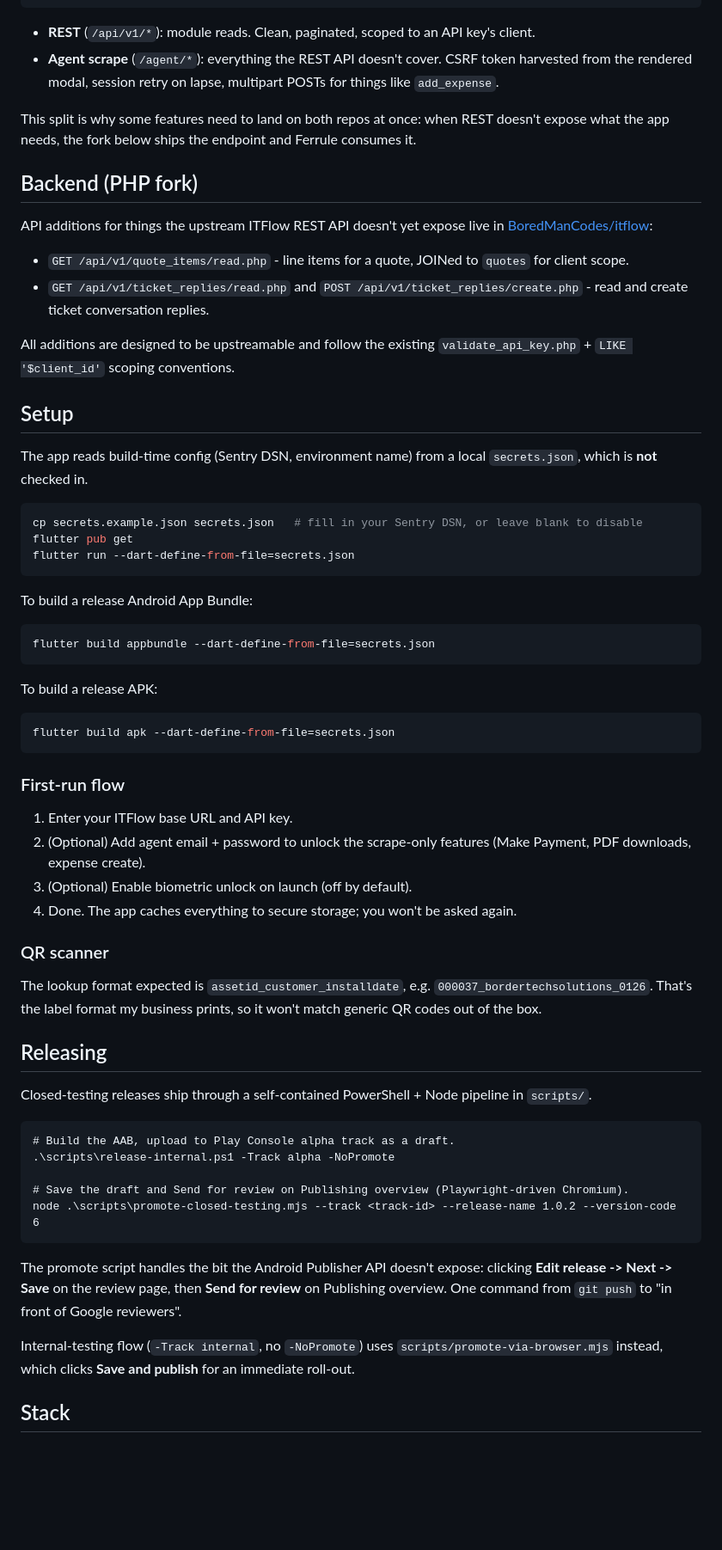
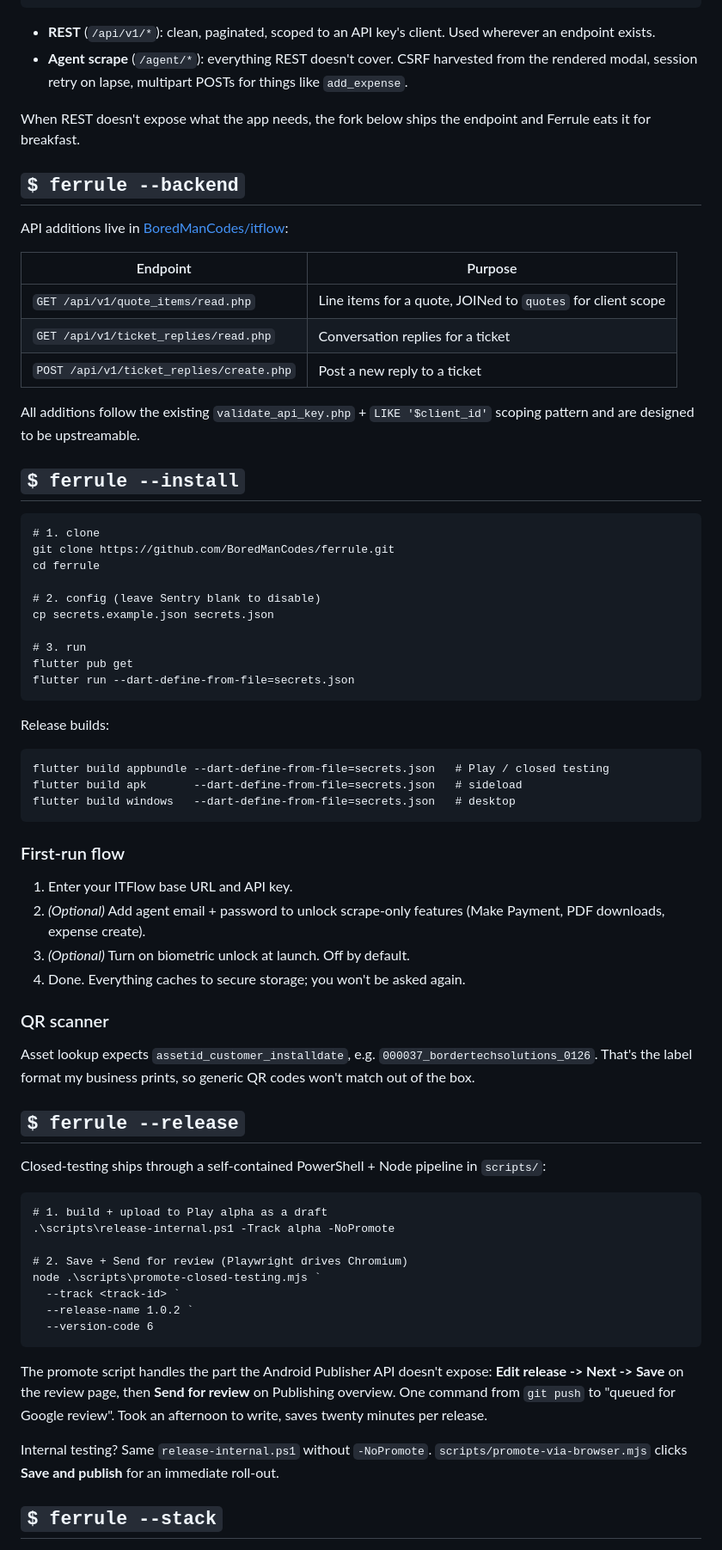
Before and after one commit to BoredManCodes/ferrule, a Markdown page: README.md, the part around one of its changes. Shown at 86% size. Rendered like a GitHub page; blank space fills up the shorter version.

````diff
--- a/README.md
+++ b/README.md
@@ -45,68 +91,75 @@ Ferrule talks to two surfaces of the same backend through one Dio client:
                 +--------------------------------+
 ```
 
-- **REST** (`/api/v1/*`): module reads. Clean, paginated, scoped to an API key's client.
-- **Agent scrape** (`/agent/*`): everything the REST API doesn't cover. CSRF token harvested from the rendered modal, session retry on lapse, multipart POSTs for things like `add_expense`.
+- **REST** (`/api/v1/*`): clean, paginated, scoped to an API key's client. Used wherever an endpoint exists.
+- **Agent scrape** (`/agent/*`): everything REST doesn't cover. CSRF harvested from the rendered modal, session retry on lapse, multipart POSTs for things like `add_expense`.
 
-This split is why some features need to land on both repos at once: when REST doesn't expose what the app needs, the fork below ships the endpoint and Ferrule consumes it.
+When REST doesn't expose what the app needs, the fork below ships the endpoint and Ferrule eats it for breakfast.
 
-## Backend (PHP fork)
+## `$ ferrule --backend`
 
-API additions for things the upstream ITFlow REST API doesn't yet expose live in [BoredManCodes/itflow](https://github.com/BoredManCodes/itflow):
+API additions live in [BoredManCodes/itflow](https://github.com/BoredManCodes/itflow):
 
-- `GET /api/v1/quote_items/read.php` - line items for a quote, JOINed to `quotes` for client scope.
-- `GET /api/v1/ticket_replies/read.php` and `POST /api/v1/ticket_replies/create.php` - read and create ticket conversation replies.
+| Endpoint | Purpose |
+|---|---|
+| `GET /api/v1/quote_items/read.php` | Line items for a quote, JOINed to `quotes` for client scope |
+| `GET /api/v1/ticket_replies/read.php` | Conversation replies for a ticket |
+| `POST /api/v1/ticket_replies/create.php` | Post a new reply to a ticket |
 
-All additions are designed to be upstreamable and follow the existing `validate_api_key.php` + `LIKE '$client_id'` scoping conventions.
+All additions follow the existing `validate_api_key.php` + `LIKE '$client_id'` scoping pattern and are designed to be upstreamable.
 
-## Setup
+## `$ ferrule --install`
 
-The app reads build-time config (Sentry DSN, environment name) from a local `secrets.json`, which is **not** checked in.
+```pwsh
+# 1. clone
+git clone https://github.com/BoredManCodes/ferrule.git
+cd ferrule
 
-```bash
-cp secrets.example.json secrets.json   # fill in your Sentry DSN, or leave blank to disable
+# 2. config (leave Sentry blank to disable)
+cp secrets.example.json secrets.json
+
+# 3. run
 flutter pub get
 flutter run --dart-define-from-file=secrets.json
 ```
 
-To build a release Android App Bundle:
+Release builds:
 
-```bash
-flutter build appbundle --dart-define-from-file=secrets.json
-```
-
-To build a release APK:
-
-```bash
-flutter build apk --dart-define-from-file=secrets.json
+```pwsh
+flutter build appbundle --dart-define-from-file=secrets.json   # Play / closed testing
+flutter build apk       --dart-define-from-file=secrets.json   # sideload
+flutter build windows   --dart-define-from-file=secrets.json   # desktop
 ```
 
 ### First-run flow
 
 1. Enter your ITFlow base URL and API key.
-2. (Optional) Add agent email + password to unlock the scrape-only features (Make Payment, PDF downloads, expense create).
-3. (Optional) Enable biometric unlock on launch (off by default).
-4. Done. The app caches everything to secure storage; you won't be asked again.
+2. *(Optional)* Add agent email + password to unlock scrape-only features (Make Payment, PDF downloads, expense create).
+3. *(Optional)* Turn on biometric unlock at launch. Off by default.
+4. Done. Everything caches to secure storage; you won't be asked again.
 
 ### QR scanner
 
-The lookup format expected is `assetid_customer_installdate`, e.g. `000037_bordertechsolutions_0126`. That's the label format my business prints, so it won't match generic QR codes out of the box.
+Asset lookup expects `assetid_customer_installdate`, e.g. `000037_bordertechsolutions_0126`. That's the label format my business prints, so generic QR codes won't match out of the box.
 
-## Releasing
+## `$ ferrule --release`
 
-Closed-testing releases ship through a self-contained PowerShell + Node pipeline in `scripts/`.
+Closed-testing ships through a self-contained PowerShell + Node pipeline in `scripts/`:
 
 ```pwsh
-# Build the AAB, upload to Play Console alpha track as a draft.
+# 1. build + upload to Play alpha as a draft
 .\scripts\release-internal.ps1 -Track alpha -NoPromote
 
-# Save the draft and Send for review on Publishing overview (Playwright-driven Chromium).
-node .\scripts\promote-closed-testing.mjs --track <track-id> --release-name 1.0.2 --version-code 6
+# 2. Save + Send for review (Playwright drives Chromium)
+node .\scripts\promote-closed-testing.mjs `
+  --track <track-id> `
+  --release-name 1.0.2 `
+  --version-code 6
 ```
 
-The promote script handles the bit the Android Publisher API doesn't expose: clicking **Edit release -> Next -> Save** on the review page, then **Send for review** on Publishing overview. One command from `git push` to "in front of Google reviewers".
+The promote script handles the part the Android Publisher API doesn't expose: **Edit release -> Next -> Save** on the review page, then **Send for review** on Publishing overview. One command from `git push` to "queued for Google review". Took an afternoon to write, saves twenty minutes per release.
 
-Internal-testing flow (`-Track internal`, no `-NoPromote`) uses `scripts/promote-via-browser.mjs` instead, which clicks **Save and publish** for an immediate roll-out.
+Internal testing? Same `release-internal.ps1` without `-NoPromote`. `scripts/promote-via-browser.mjs` clicks **Save and publish** for an immediate roll-out.
 
-## Stack
+## `$ ferrule --stack`
 
````
Also changed, not shown: other parts of README.md (+107 -31 lines).
